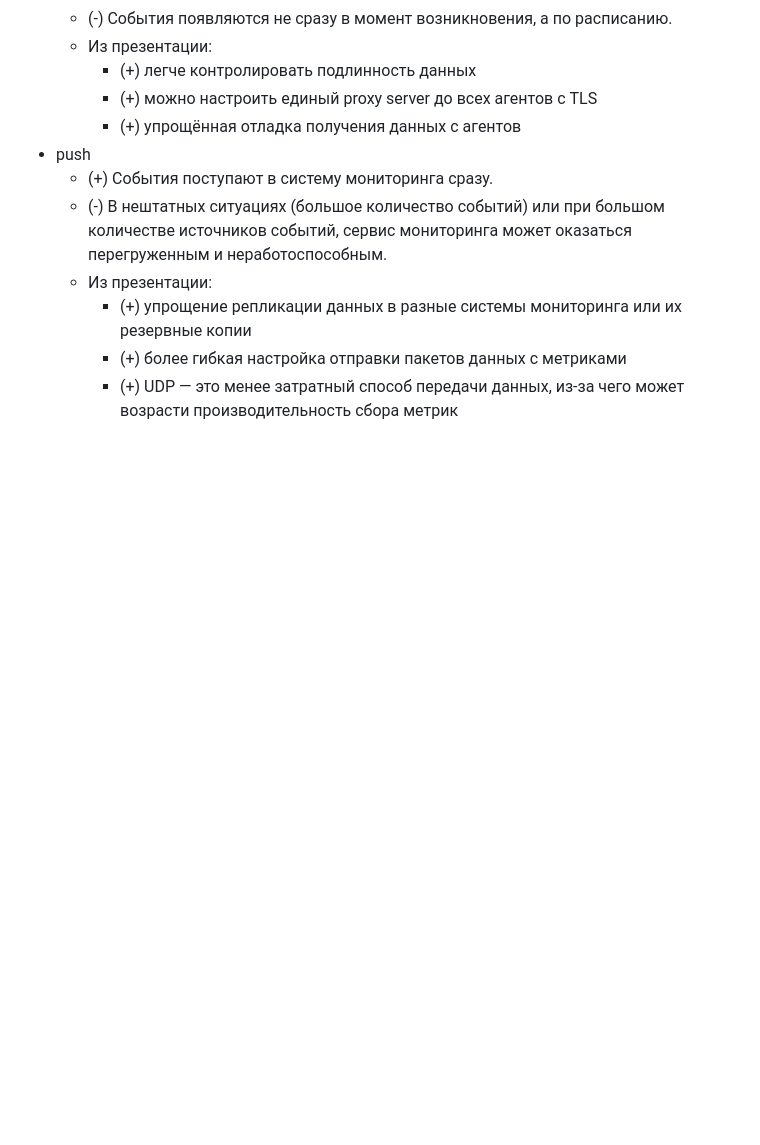
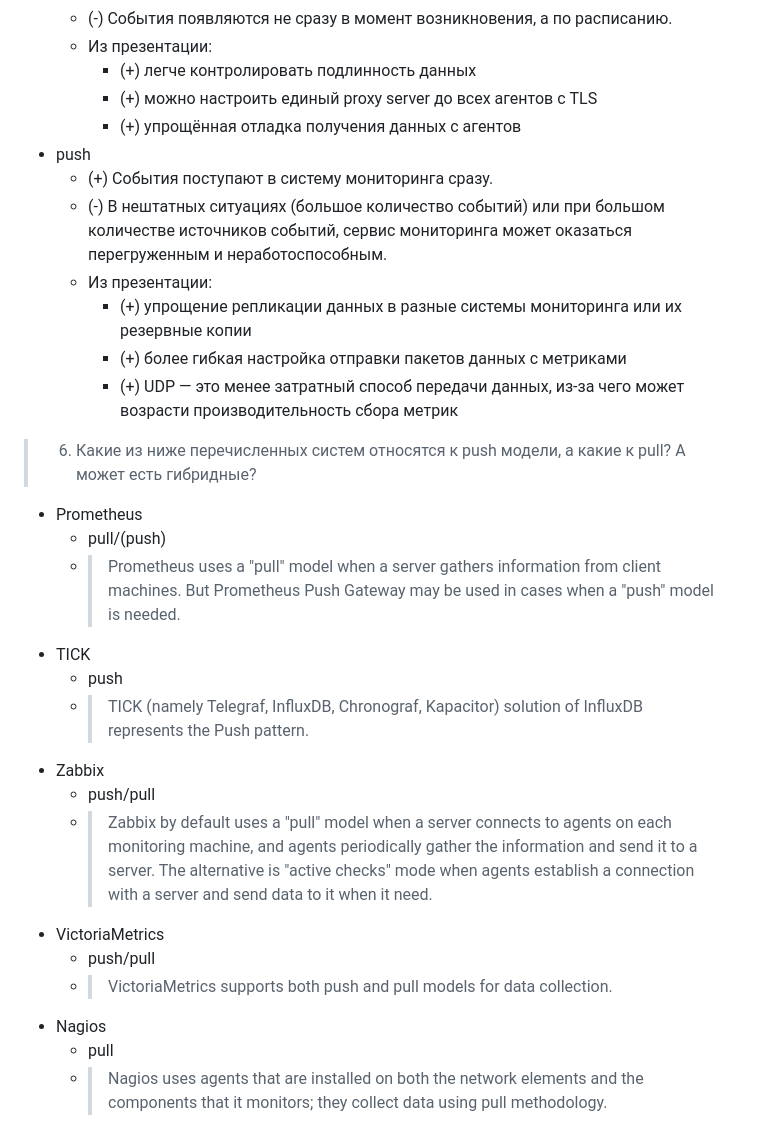
Before and after one commit to tundravarg/netology-shdevops, a Markdown page: 05-monitoring/02-systems/readme.md, the part around the change. GitHub-like rendering; blank space fills up the shorter version.

Commit message:
MON-02 #6

```diff
--- a/05-monitoring/02-systems/readme.md
+++ b/05-monitoring/02-systems/readme.md
@@ -96,3 +96,23 @@
         * (+) упрощение репликации данных в разные системы мониторинга или их резервные копии
         * (+) более гибкая настройка отправки пакетов данных с метриками
         * (+) UDP — это менее затратный способ передачи данных, из-за чего может возрасти производительность сбора метрик
+
+
+> 6. Какие из ниже перечисленных систем относятся к push модели, а какие к pull? А может есть гибридные?
+
+
+* Prometheus
+    * pull/(push)
+    * > Prometheus uses a "pull" model when a server gathers information from client machines. But Prometheus Push Gateway may be used in cases when a "push" model is needed.
+* TICK
+    * push
+    * > TICK (namely Telegraf, InfluxDB, Chronograf, Kapacitor) solution of InfluxDB represents the Push pattern.
+* Zabbix
+    * push/pull
+    * > Zabbix by default uses a "pull" model when a server connects to agents on each monitoring machine, and agents periodically gather the information and send it to a server. The alternative is "active checks" mode when agents establish a connection with a server and send data to it when it need.
+* VictoriaMetrics
+    * push/pull
+    * > VictoriaMetrics supports both push and pull models for data collection.
+* Nagios
+    * pull
+    * > Nagios uses agents that are installed on both the network elements and the components that it monitors; they collect data using pull methodology.
```
